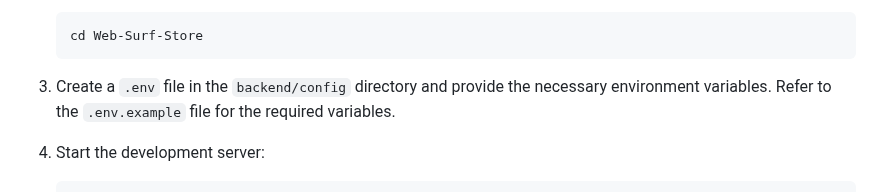
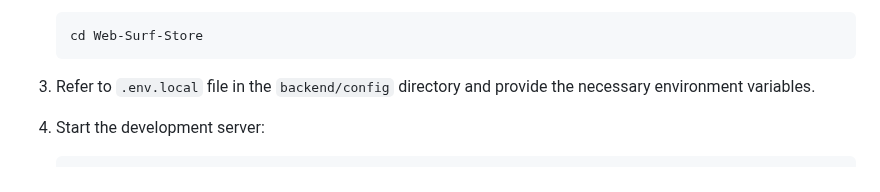
Before and after one commit to COLMAN-PROJECTS/Web-Surf-Store, a Markdown page: README.md, the part around the change. Rendered like a GitHub page.

````diff
--- a/README.md
+++ b/README.md
@@ -58,7 +58,7 @@ To set up the Surf Store project on your local machine, follow these steps:
    cd Web-Surf-Store
    ```
 
-3. Create a `.env` file in the `backend/config` directory and provide the necessary environment variables. Refer to the `.env.example` file for the required variables.
+3. Refer to `.env.local` file in the `backend/config` directory and provide the necessary environment variables.
 
 4. Start the development server:
 
````
